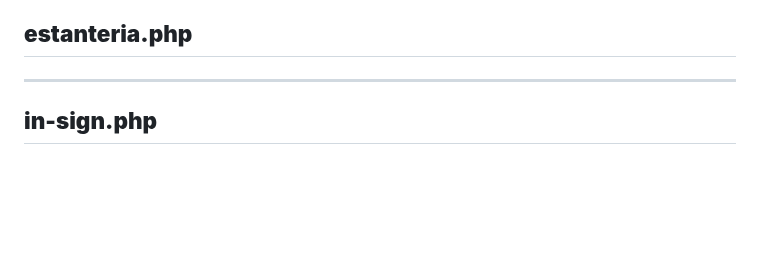
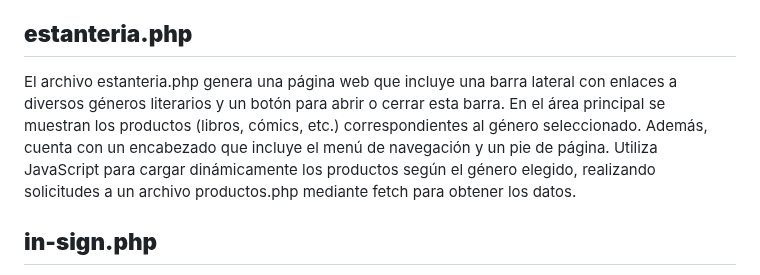
Before and after one commit to Trinidad666/Proyecto-RBooks, a Markdown page: Web/Archivos Raiz.md, the part around the change. Drawn GitHub-style; blank space fills up the shorter version.

```diff
--- a/Web/Archivos Raiz.md
+++ b/Web/Archivos Raiz.md
@@ -41,13 +41,7 @@ El código de comics.php genera una página dedicada a los cómics, donde se con
 
 
 ## **estanteria.php**
-
-
-
-_____________________________________________
-
-
-
+El archivo estanteria.php genera una página web que incluye una barra lateral con enlaces a diversos géneros literarios y un botón para abrir o cerrar esta barra. En el área principal se muestran los productos (libros, cómics, etc.) correspondientes al género seleccionado. Además, cuenta con un encabezado que incluye el menú de navegación y un pie de página. Utiliza JavaScript para cargar dinámicamente los productos según el género elegido, realizando solicitudes a un archivo productos.php mediante fetch para obtener los datos.
 
 
 ## **in-sign.php**
```
